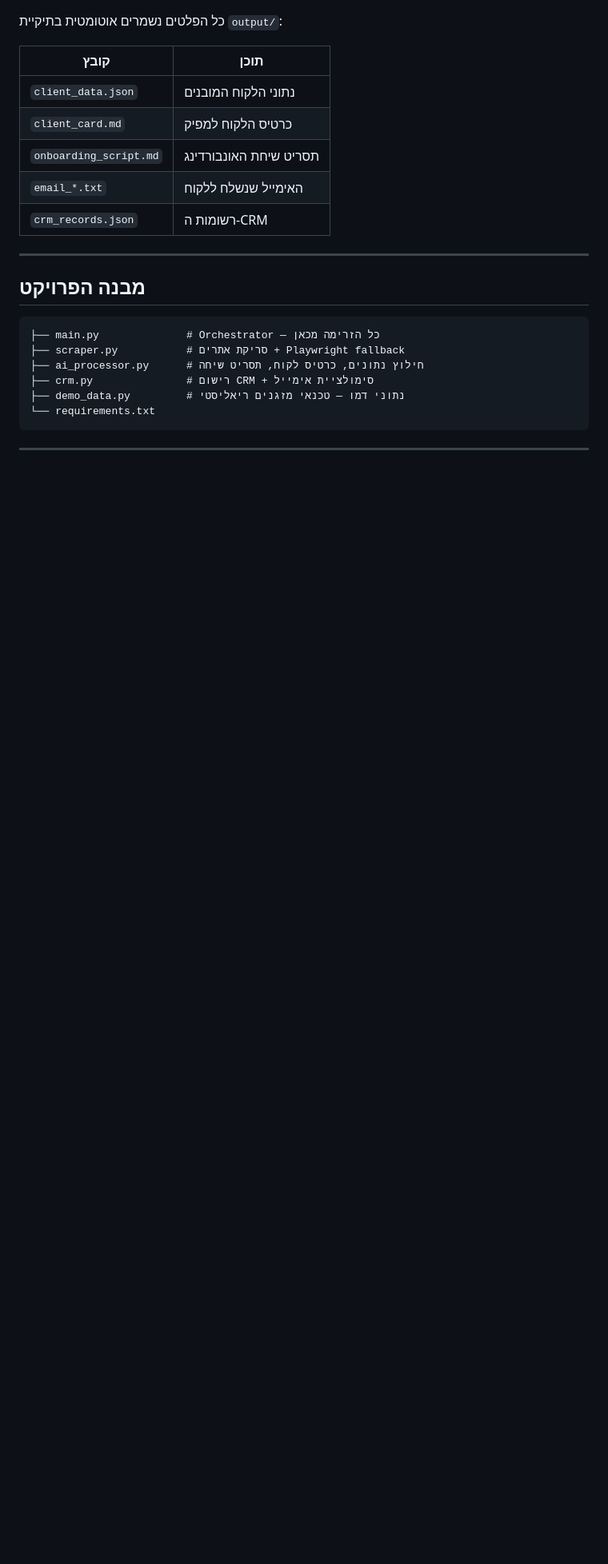
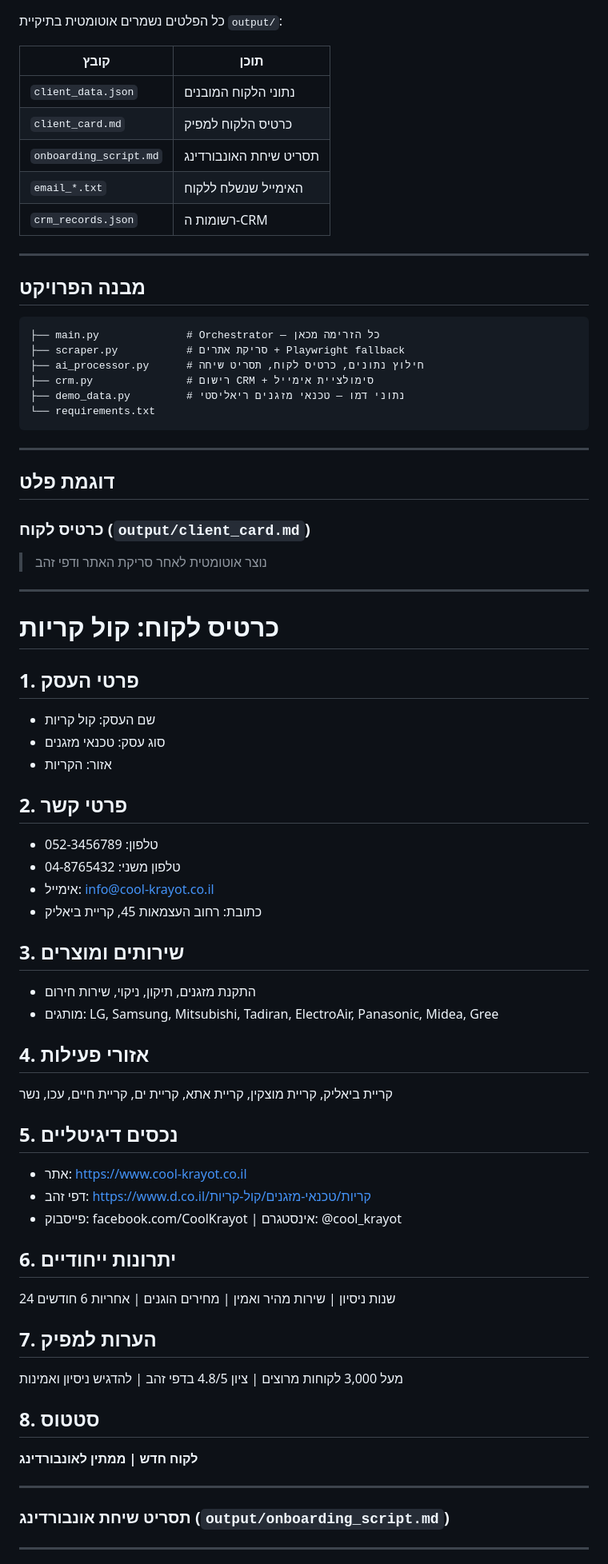
Before and after one commit to ordahannn/ZAP_Home_Exe, a Markdown page: README.md, the part around one of its changes. Shown at 80% size. Drawn GitHub-style; blank space fills up the shorter version.

Commit message:
Add sample outputs to README

```diff
--- a/README.md
+++ b/README.md
@@ -103,3 +103,51 @@ python main.py \
 
 ---
 
+## דוגמת פלט
+
+### כרטיס לקוח (`output/client_card.md`)
+
+> נוצר אוטומטית לאחר סריקת האתר ודפי זהב
+
+---
+
+# כרטיס לקוח: קול קריות
+
+## 1. פרטי העסק
+- שם העסק: קול קריות
+- סוג עסק: טכנאי מזגנים
+- אזור: הקריות
+
+## 2. פרטי קשר
+- טלפון: 052-3456789
+- טלפון משני: 04-8765432
+- אימייל: info@cool-krayot.co.il
+- כתובת: רחוב העצמאות 45, קריית ביאליק
+
+## 3. שירותים ומוצרים
+- התקנת מזגנים, תיקון, ניקוי, שירות חירום
+- מותגים: LG, Samsung, Mitsubishi, Tadiran, ElectroAir, Panasonic, Midea, Gree
+
+## 4. אזורי פעילות
+קריית ביאליק, קריית מוצקין, קריית אתא, קריית ים, קריית חיים, עכו, נשר
+
+## 5. נכסים דיגיטליים
+- אתר: https://www.cool-krayot.co.il
+- דפי זהב: https://www.d.co.il/קריות/טכנאי-מזגנים/קול-קריות
+- פייסבוק: facebook.com/CoolKrayot | אינסטגרם: @cool_krayot
+
+## 6. יתרונות ייחודיים
+24 שנות ניסיון | שירות מהיר ואמין | מחירים הוגנים | אחריות 6 חודשים
+
+## 7. הערות למפיק
+מעל 3,000 לקוחות מרוצים | ציון 4.8/5 בדפי זהב | להדגיש ניסיון ואמינות
+
+## 8. סטטוס
+**לקוח חדש | ממתין לאונבורדינג**
+
+---
+
+### תסריט שיחת אונבורדינג (`output/onboarding_script.md`)
+
+---
+
```
Also changed, not shown: other parts of README.md (+81 -0 lines).
